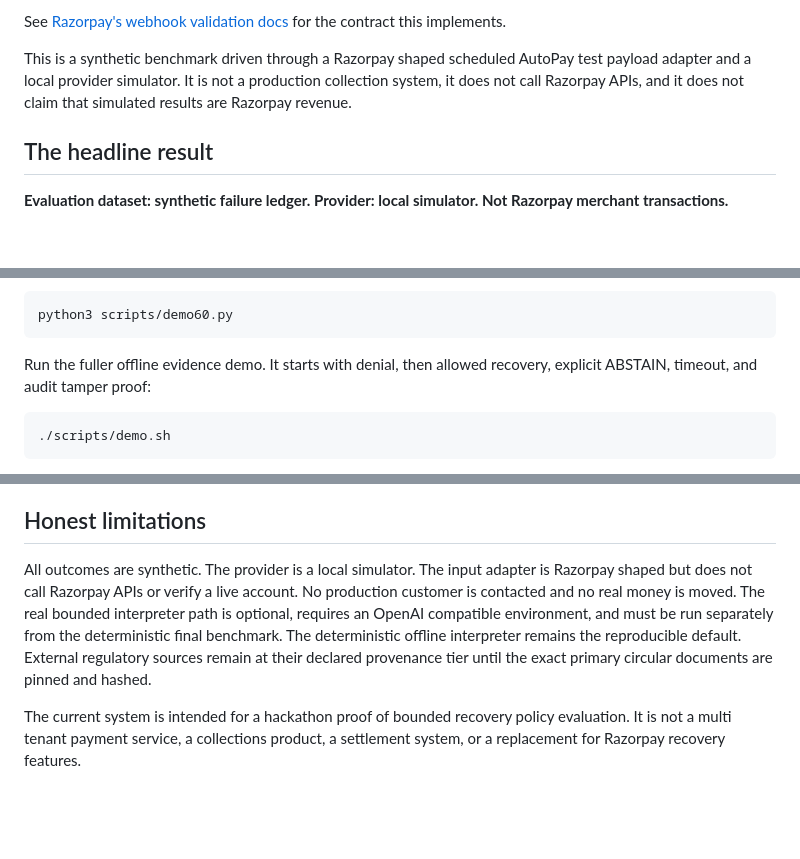
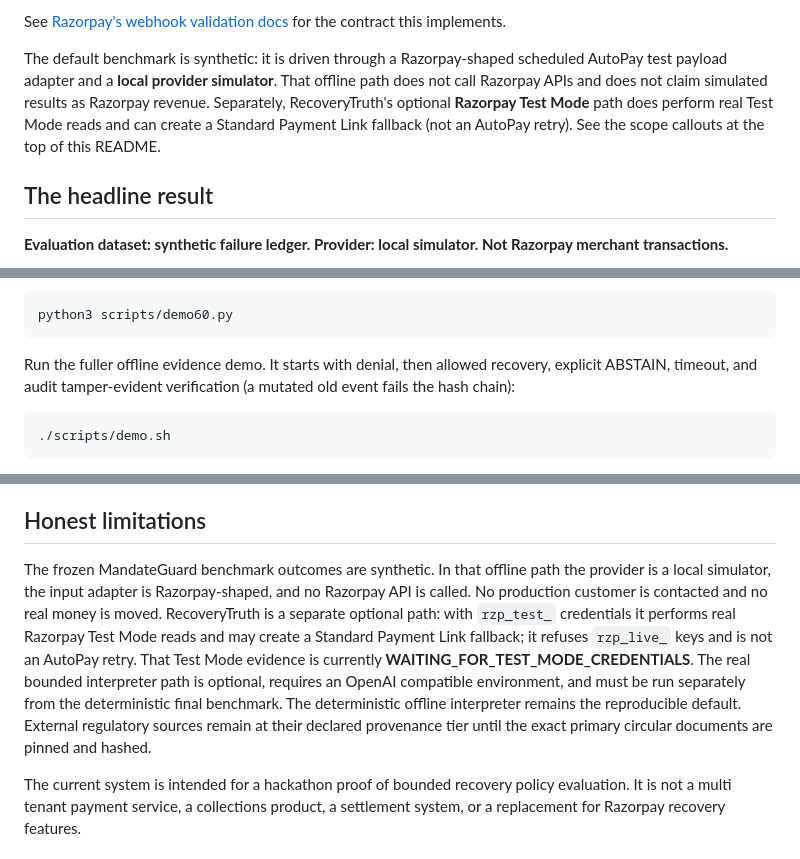
Before and after one commit to Akshu1245/razropay, a Markdown page: README.md, 3 parts joined by grey strips. Drawn GitHub-style; blank space fills up the shorter version.

Commit message:
docs: distinguish simulator from Razorpay Test Mode

````diff
--- a/README.md
+++ b/README.md
@@ -59,7 +60,7 @@ A payload that fails verification is never normalised, never diagnosed and never
 
 See [Razorpay's webhook validation docs](https://razorpay.com/docs/webhooks/validate-test/) for the contract this implements.
 
-This is a synthetic benchmark driven through a Razorpay shaped scheduled AutoPay test payload adapter and a local provider simulator. It is not a production collection system, it does not call Razorpay APIs, and it does not claim that simulated results are Razorpay revenue.
+The default benchmark is synthetic: it is driven through a Razorpay-shaped scheduled AutoPay test payload adapter and a **local provider simulator**. That offline path does not call Razorpay APIs and does not claim simulated results as Razorpay revenue. Separately, RecoveryTruth's optional **Razorpay Test Mode** path does perform real Test Mode reads and can create a Standard Payment Link fallback (not an AutoPay retry). See the scope callouts at the top of this README.
 
 ## The headline result
 
@@ -212,7 +213,7 @@ Run the sixty second proof. This is the demo to open a pitch with: one signed Ra
 python3 scripts/demo60.py
 ```
 
-Run the fuller offline evidence demo. It starts with denial, then allowed recovery, explicit ABSTAIN, timeout, and audit tamper proof:
+Run the fuller offline evidence demo. It starts with denial, then allowed recovery, explicit ABSTAIN, timeout, and audit tamper-evident verification (a mutated old event fails the hash chain):
 
 ```bash
 ./scripts/demo.sh
@@ -337,7 +338,7 @@ The contract is therefore drawn where it can be kept. Verification never regener
 
 ## Honest limitations
 
-All outcomes are synthetic. The provider is a local simulator. The input adapter is Razorpay shaped but does not call Razorpay APIs or verify a live account. No production customer is contacted and no real money is moved. The real bounded interpreter path is optional, requires an OpenAI compatible environment, and must be run separately from the deterministic final benchmark. The deterministic offline interpreter remains the reproducible default. External regulatory sources remain at their declared provenance tier until the exact primary circular documents are pinned and hashed.
+The frozen MandateGuard benchmark outcomes are synthetic. In that offline path the provider is a local simulator, the input adapter is Razorpay-shaped, and no Razorpay API is called. No production customer is contacted and no real money is moved. RecoveryTruth is a separate optional path: with `rzp_test_` credentials it performs real Razorpay Test Mode reads and may create a Standard Payment Link fallback; it refuses `rzp_live_` keys and is not an AutoPay retry. That Test Mode evidence is currently **WAITING_FOR_TEST_MODE_CREDENTIALS**. The real bounded interpreter path is optional, requires an OpenAI compatible environment, and must be run separately from the deterministic final benchmark. The deterministic offline interpreter remains the reproducible default. External regulatory sources remain at their declared provenance tier until the exact primary circular documents are pinned and hashed.
 
 The current system is intended for a hackathon proof of bounded recovery policy evaluation. It is not a multi tenant payment service, a collections product, a settlement system, or a replacement for Razorpay recovery features.
 
````
Also changed, not shown: other parts of README.md (+1 -0 lines).
